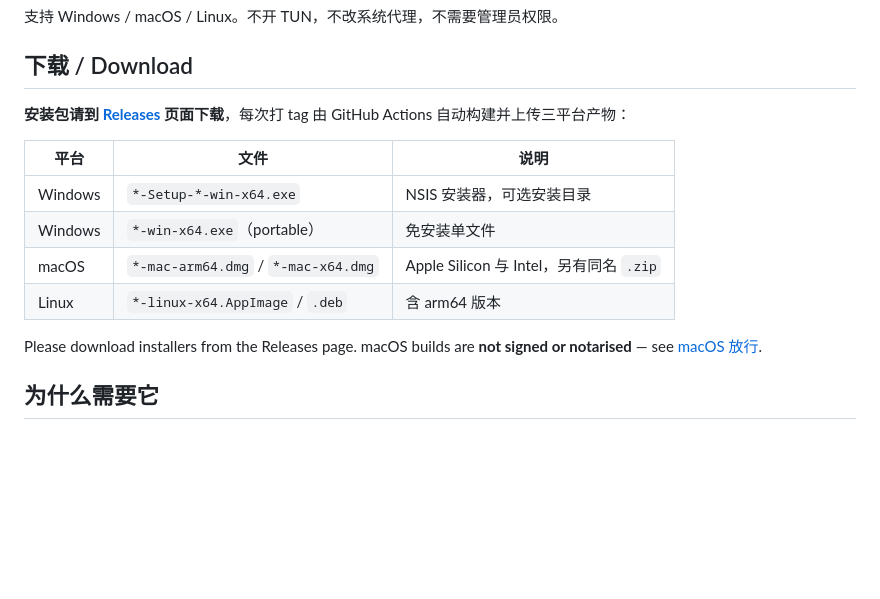
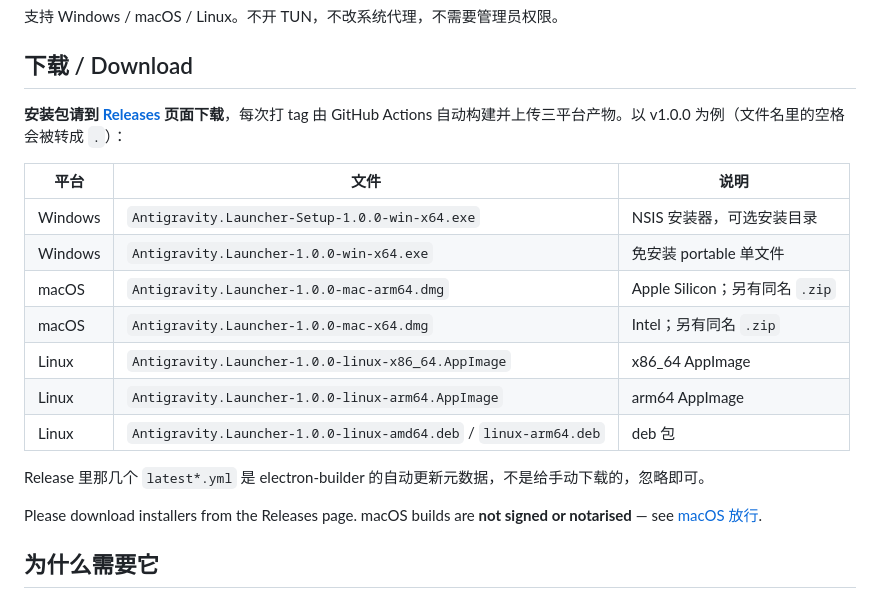
Before and after one commit to Ikaros-521/antigravity-launcher, a Markdown page: README.md, the part around the change. Rendered like a GitHub page; blank space fills up the shorter version.

Commit message:
docs: list the real release asset names
electron-builder turns spaces in productName into dots and names the
Linux x64 assets x86_64/amd64 rather than x64, so the table did not
match what v1.0.0 actually published. Also notes that the latest*.yml
files are auto-update metadata, not downloads.

```diff
--- a/README.md
+++ b/README.md
@@ -8,14 +8,19 @@ A process-local proxy launcher for the Google Antigravity desktop client. It giv
 
 ## 下载 / Download
 
-**安装包请到 [Releases](https://github.com/Ikaros-521/antigravity-launcher/releases) 页面下载**，每次打 tag 由 GitHub Actions 自动构建并上传三平台产物：
+**安装包请到 [Releases](https://github.com/Ikaros-521/antigravity-launcher/releases) 页面下载**，每次打 tag 由 GitHub Actions 自动构建并上传三平台产物。以 v1.0.0 为例（文件名里的空格会被转成 `.`）：
 
 | 平台 | 文件 | 说明 |
 |---|---|---|
-| Windows | `*-Setup-*-win-x64.exe` | NSIS 安装器，可选安装目录 |
-| Windows | `*-win-x64.exe`（portable） | 免安装单文件 |
-| macOS | `*-mac-arm64.dmg` / `*-mac-x64.dmg` | Apple Silicon 与 Intel，另有同名 `.zip` |
-| Linux | `*-linux-x64.AppImage` / `.deb` | 含 arm64 版本 |
+| Windows | `Antigravity.Launcher-Setup-1.0.0-win-x64.exe` | NSIS 安装器，可选安装目录 |
+| Windows | `Antigravity.Launcher-1.0.0-win-x64.exe` | 免安装 portable 单文件 |
+| macOS | `Antigravity.Launcher-1.0.0-mac-arm64.dmg` | Apple Silicon；另有同名 `.zip` |
+| macOS | `Antigravity.Launcher-1.0.0-mac-x64.dmg` | Intel；另有同名 `.zip` |
+| Linux | `Antigravity.Launcher-1.0.0-linux-x86_64.AppImage` | x86_64 AppImage |
+| Linux | `Antigravity.Launcher-1.0.0-linux-arm64.AppImage` | arm64 AppImage |
+| Linux | `Antigravity.Launcher-1.0.0-linux-amd64.deb` / `linux-arm64.deb` | deb 包 |
+
+Release 里那几个 `latest*.yml` 是 electron-builder 的自动更新元数据，不是给手动下载的，忽略即可。
 
 Please download installers from the Releases page. macOS builds are **not signed or notarised** — see [macOS 放行](#macos-放行--gatekeeper).
 
```
